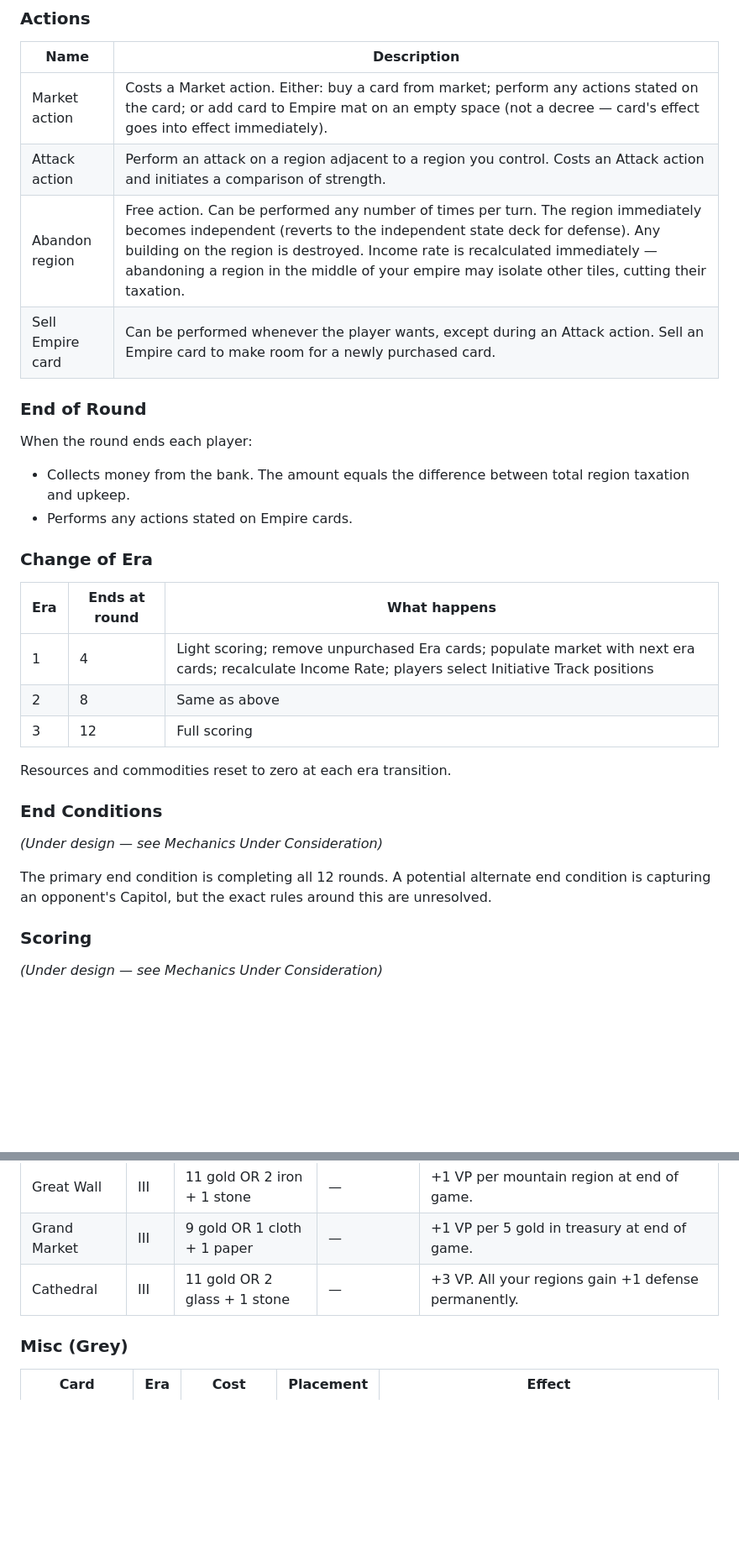
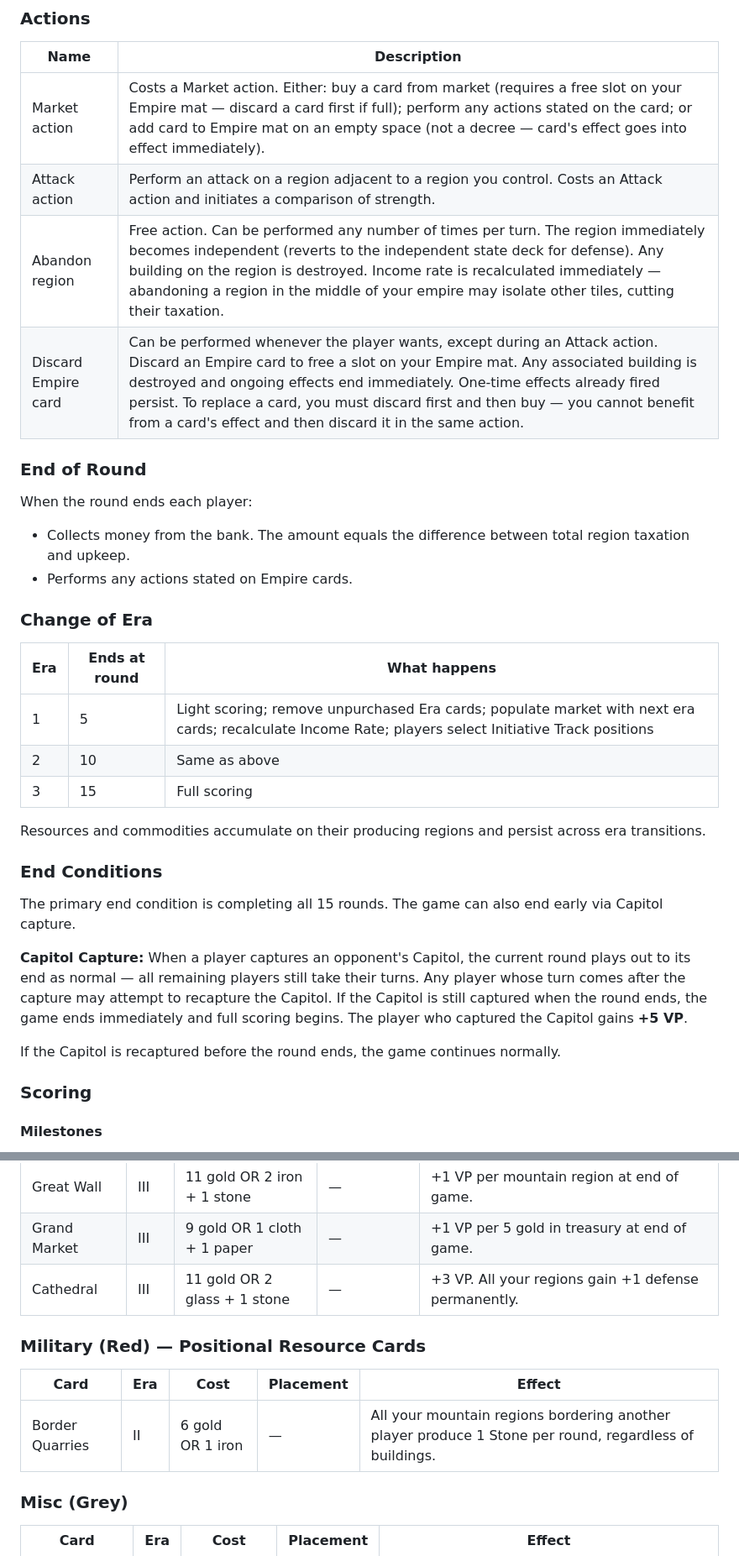
Before and after one commit to MikaelBrolsonPeterson/tofta_boardgame, a Markdown page: rules.md, 2 parts joined by grey strips. Shown at 84% size. GitHub-like rendering; blank space fills up the shorter version.

```diff
--- a/rules.md
+++ b/rules.md
@@ -88,10 +94,10 @@ A player performs their actions in any order.
 
 | Name | Description |
 |------|-------------|
-| Market action | Costs a Market action. Either: buy a card from market; perform any actions stated on the card; or add card to Empire mat on an empty space (not a decree — card's effect goes into effect immediately). |
+| Market action | Costs a Market action. Either: buy a card from market (requires a free slot on your Empire mat — discard a card first if full); perform any actions stated on the card; or add card to Empire mat on an empty space (not a decree — card's effect goes into effect immediately). |
 | Attack action | Perform an attack on a region adjacent to a region you control. Costs an Attack action and initiates a comparison of strength. |
 | Abandon region | Free action. Can be performed any number of times per turn. The region immediately becomes independent (reverts to the independent state deck for defense). Any building on the region is destroyed. Income rate is recalculated immediately — abandoning a region in the middle of your empire may isolate other tiles, cutting their taxation. |
-| Sell Empire card | Can be performed whenever the player wants, except during an Attack action. Sell an Empire card to make room for a newly purchased card. |
+| Discard Empire card | Can be performed whenever the player wants, except during an Attack action. Discard an Empire card to free a slot on your Empire mat. Any associated building is destroyed and ongoing effects end immediately. One-time effects already fired persist. To replace a card, you must discard first and then buy — you cannot benefit from a card's effect and then discard it in the same action. |
 
 ### End of Round
 
@@ -103,19 +109,21 @@ When the round ends each player:
 
 | Era | Ends at round | What happens |
 |-----|---------------|--------------|
-| 1   | 4             | Light scoring; remove unpurchased Era cards; populate market with next era cards; recalculate Income Rate; players select Initiative Track positions |
-| 2   | 8             | Same as above |
-| 3   | 12            | Full scoring |
+| 1   | 5             | Light scoring; remove unpurchased Era cards; populate market with next era cards; recalculate Income Rate; players select Initiative Track positions |
+| 2   | 10            | Same as above |
+| 3   | 15            | Full scoring |
 
-Resources and commodities reset to zero at each era transition.
+Resources and commodities accumulate on their producing regions and persist across era transitions.
 
 ### End Conditions
 
-*(Under design — see Mechanics Under Consideration)*
+The primary end condition is completing all 15 rounds. The game can also end early via Capitol capture.
 
-The primary end condition is completing all 12 rounds. A potential alternate end condition is capturing an opponent's Capitol, but the exact rules around this are unresolved.
+**Capitol Capture:** When a player captures an opponent's Capitol, the current round plays out to its end as normal — all remaining players still take their turns. Any player whose turn comes after the capture may attempt to recapture the Capitol. If the Capitol is still captured when the round ends, the game ends immediately and full scoring begins. The player who captured the Capitol gains **+5 VP**.
+
+If the Capitol is recaptured before the round ends, the game continues normally.
 
 ### Scoring
 
-*(Under design — see Mechanics Under Consideration)*
+#### Milestones
 
@@ -428,6 +468,12 @@ All costs follow the format: `gold cost OR resource/commodity cost`. Pricing use
 | Grand Market | III | 9 gold OR 1 cloth + 1 paper | — | +1 VP per 5 gold in treasury at end of game. |
 | Cathedral | III | 11 gold OR 2 glass + 1 stone | — | +3 VP. All your regions gain +1 defense permanently. |
 
+### Military (Red) — Positional Resource Cards
+
+| Card | Era | Cost | Placement | Effect |
+|------|-----|------|-----------|--------|
+| Border Quarries | II | 6 gold OR 1 iron | — | All your mountain regions bordering another player produce 1 Stone per round, regardless of buildings. |
+
 ### Misc (Grey)
 
 | Card | Era | Cost | Placement | Effect |
```
Also changed, not shown: other parts of rules.md (+67 -29 lines).
